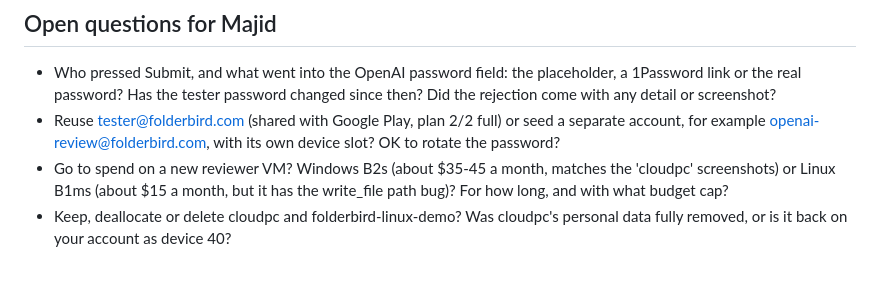
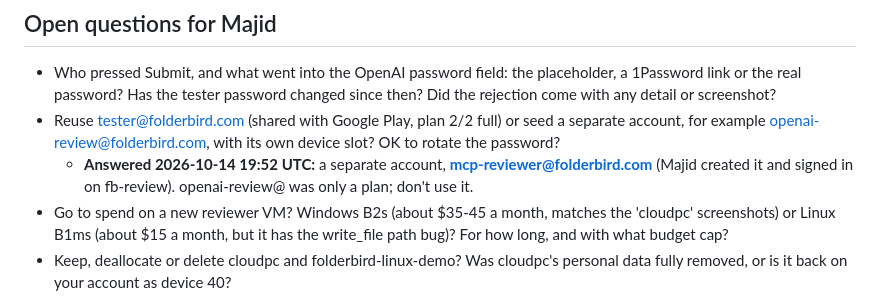
Before and after one commit to MajidALSarra/testportal, a Markdown page: team/notes/chatgpt-review-2026-10-13.md, the part around the change. GitHub-like rendering; blank space fills up the shorter version.

```diff
--- a/team/notes/chatgpt-review-2026-10-13.md
+++ b/team/notes/chatgpt-review-2026-10-13.md
@@ -64,6 +64,7 @@ If the OAuth cause turns out to need a code change (for example persisting OpenI
 
 - Who pressed Submit, and what went into the OpenAI password field: the placeholder, a 1Password link or the real password? Has the tester password changed since then? Did the rejection come with any detail or screenshot?
 - Reuse tester@folderbird.com (shared with Google Play, plan 2/2 full) or seed a separate account, for example openai-review@folderbird.com, with its own device slot? OK to rotate the password?
+  - **Answered 2026-10-14 19:52 UTC:** a separate account, **mcp-reviewer@folderbird.com** (Majid created it and signed in on fb-review). openai-review@ was only a plan; don't use it.
 - Go to spend on a new reviewer VM? Windows B2s (about $35-45 a month, matches the 'cloudpc' screenshots) or Linux B1ms (about $15 a month, but it has the write_file path bug)? For how long, and with what budget cap?
 - Keep, deallocate or delete cloudpc and folderbird-linux-demo? Was cloudpc's personal data fully removed, or is it back on your account as device 40?
 - Can you keep LAPTOP-MOGV95CM online so the revived release session and a fresh infra session can use az and Chrome? If not, will you run a script in Azure Cloud Shell?
```
Also changed, not shown: team/notes/demo-pc-review-2026-10-13.md (+1 -1 lines).
